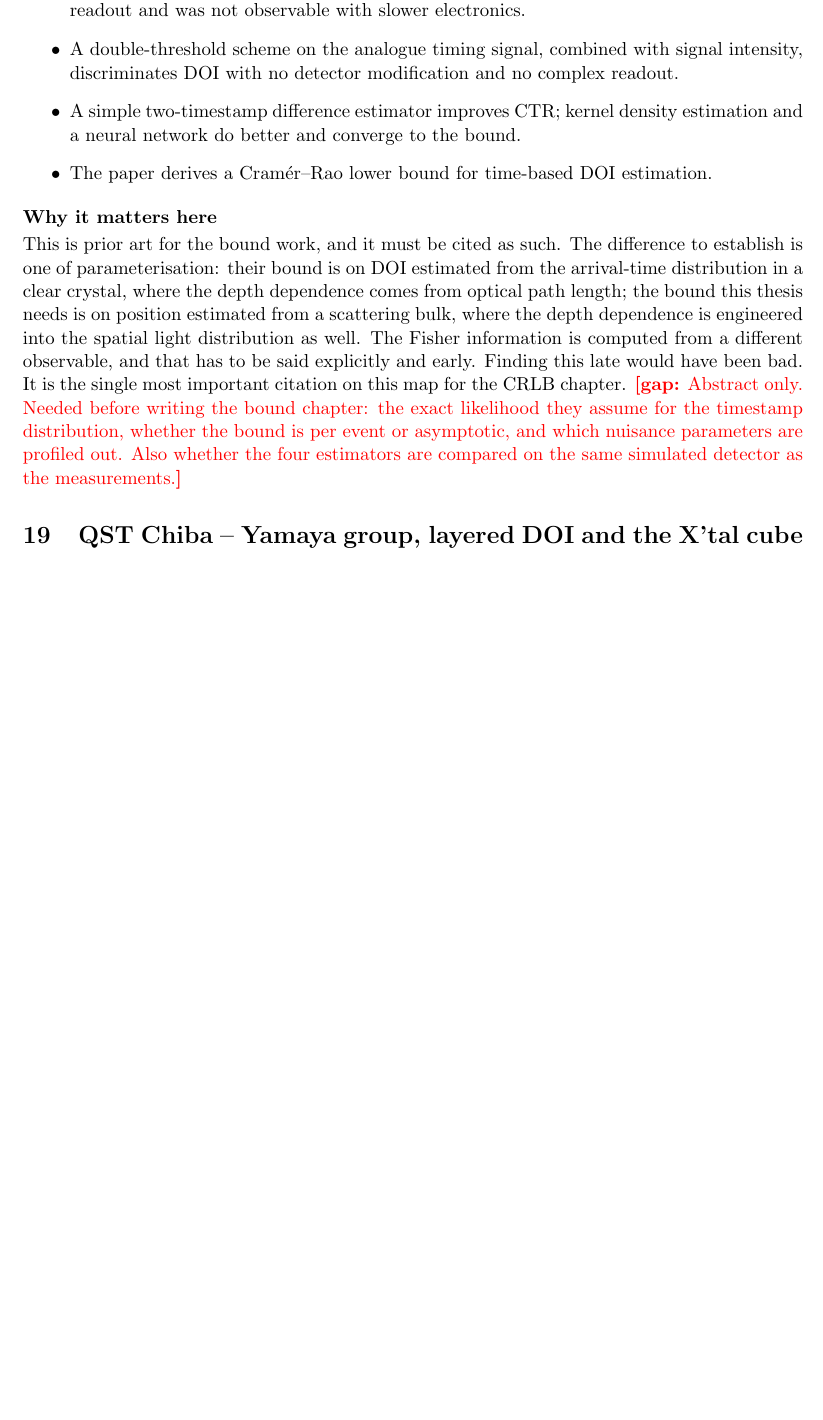
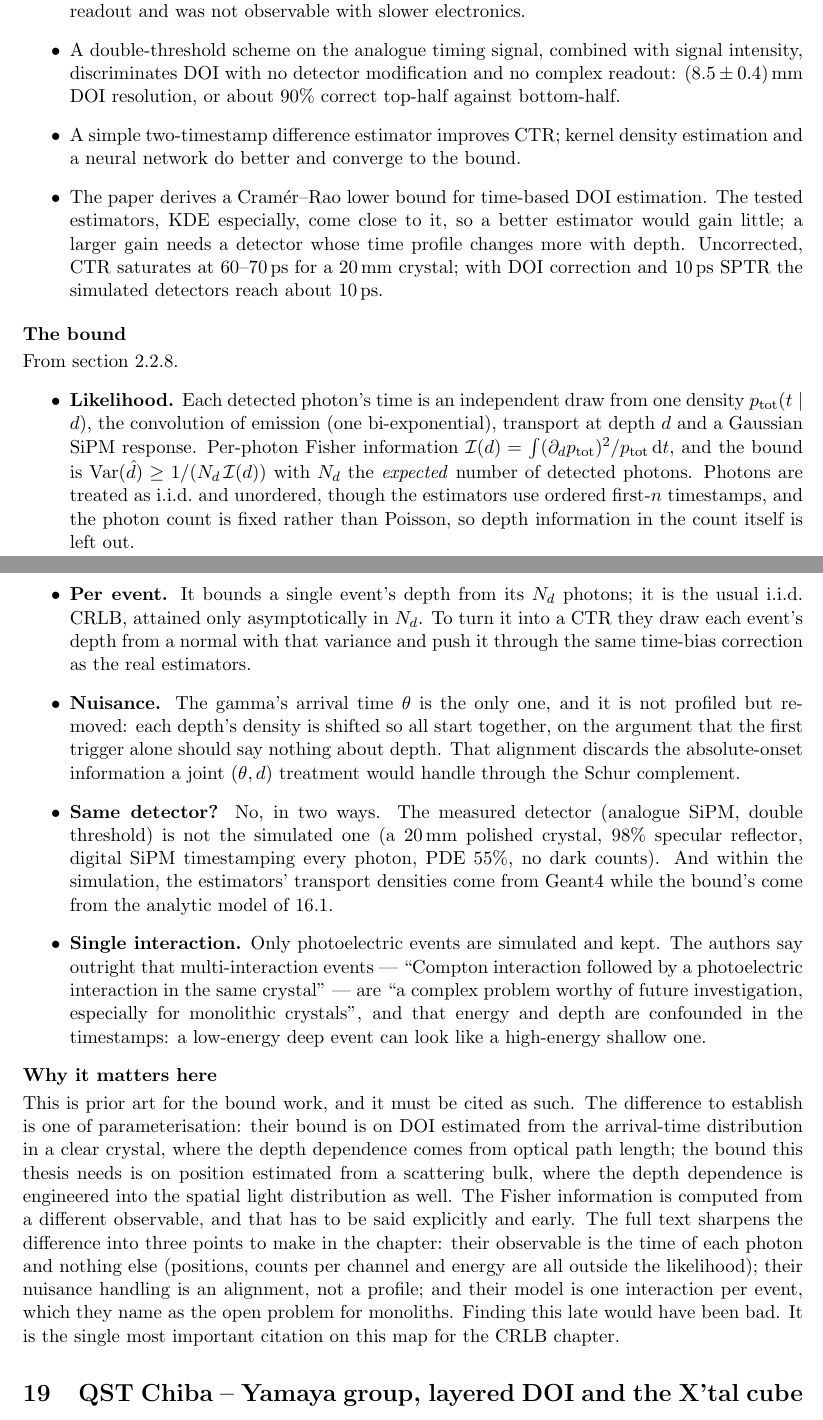
Before and after one commit to DanielChahine004/local_latex, a LaTeX document (src/paper-notes/main.tex): part of page 57 of 64 before the commit and two parts of pages 57 and 58 of 65 after it, the two joined at a grey line, cut so that both start at the same text, the shorter picture padded with empty space. Compiled offline with pdfLaTeX.

Commit message:
Read LoignonHoule2021's bound in full
The CRLB chapter's key citation was noted from its abstract, with a gap
listing what the chapter needs. A new section, The bound, answers it:
photon times as i.i.d. draws from one density per depth, the bound
1/(N_d I(d)) per event with N_d an expected count; the gamma arrival
time removed by aligning onsets rather than profiled; and the bound and
the estimators on different transport models (Cates2015 analytic
against Geant4), neither on the measured detector.

The authors also name multi-interaction events as an open problem
"especially for monolithic crystals", and note energy and depth are
confounded in the timestamps. Adds the measurement details and
headline numbers; Figure 5, the depth-wise arrival-time densities,
becomes the thumbnail; the PDF is in the paper store.

Co-Authored-By: Claude Opus 5.5 <noreply@anthropic.com>

```diff
--- a/src/paper-notes/main.tex
+++ b/src/paper-notes/main.tex
@@ -3030,12 +3036,57 @@ simulation study of four estimators for future detectors.
 		electronics.
 	\item A double-threshold scheme on the analogue timing signal, combined
 		with signal intensity, discriminates DOI with no detector modification
-		and no complex readout.
+		and no complex readout: \mm{8.5 \pm 0.4} DOI resolution, or about 90\%
+		correct top-half against bottom-half.
 	\item A simple two-timestamp difference estimator improves CTR; kernel
 		density estimation and a neural network do better and converge to the
 		bound.
 	\item The paper derives a Cramér--Rao lower bound for time-based DOI
-		estimation.
+		estimation. The tested estimators, KDE especially, come close to it,
+		so a better estimator would gain little; a larger gain needs a detector
+		whose time profile changes more with depth. Uncorrected, CTR saturates
+		at 60--\ps{70} for a \mm{20} crystal; with DOI correction and
+		\ps{10} SPTR the simulated detectors reach about \ps{10}.
+\end{itemize}
+
+\paragraph{The bound}
+From section 2.2.8.
+\begin{itemize}
+	\item \textbf{Likelihood.} Each detected photon's time is an
+		independent draw from one density $p_{\mathrm{tot}}(t \mid d)$, the
+		convolution of emission (one bi-exponential), transport at depth $d$
+		and a Gaussian SiPM response. Per-photon Fisher information
+		$\mathcal{I}(d) = \int (\partial_d p_{\mathrm{tot}})^2 /
+		p_{\mathrm{tot}}\,\mathrm{d}t$, and the bound is
+		$\mathrm{Var}(\hat{d}) \geq 1/(N_d\,\mathcal{I}(d))$ with $N_d$ the
+		\emph{expected} number of detected photons.\aside{ Photons are
+		treated as i.i.d.\ and unordered, though the estimators use ordered
+		first-$n$ timestamps, and the photon count is fixed rather than
+		Poisson, so depth information in the count itself is left out.}
+	\item \textbf{Per event.} It bounds a single event's depth from its
+		$N_d$ photons; it is the usual i.i.d.\ CRLB, attained only
+		asymptotically in $N_d$. To turn it into a CTR they draw each event's
+		depth from a normal with that variance and push it through the same
+		time-bias correction as the real estimators.
+	\item \textbf{Nuisance.} The gamma's arrival time $\theta$ is the only
+		one, and it is not profiled but removed: each depth's density is
+		shifted so all start together, on the argument that the first trigger
+		alone should say nothing about depth.\aside{ That alignment discards
+		the absolute-onset information a joint $(\theta, d)$ treatment would
+		handle through the Schur complement.}
+	\item \textbf{Same detector?} No, in two ways. The measured detector
+		(analogue SiPM, double threshold) is not the simulated one (a
+		\mm{20} polished crystal, 98\% specular reflector, digital SiPM
+		timestamping every photon, PDE 55\%, no dark counts). And within the
+		simulation, the estimators' transport densities come from Geant4 while
+		the bound's come from the analytic model of \ref{note:Cates2015}.
+	\item \textbf{Single interaction.} Only photoelectric events are
+		simulated and kept. The authors say outright that multi-interaction
+		events --- ``Compton interaction followed by a photoelectric
+		interaction in the same crystal'' --- are ``a complex problem worthy of
+		future investigation, especially for monolithic crystals'', and that
+		energy and depth are confounded in the timestamps: a low-energy deep
+		event can look like a high-energy shallow one.
 \end{itemize}
 
 \paragraph{Why it matters here}
@@ -3047,13 +3098,13 @@ on position estimated from a scattering bulk, where the depth dependence is
 engineered into the spatial light distribution as well. The Fisher information
 is computed from a different observable, and that has to be said explicitly and
 early.
+The full text sharpens the difference into three points to make in the
+chapter: their observable is the time of each photon and nothing else
+(positions, counts per channel and energy are all outside the likelihood);
+their nuisance handling is an alignment, not a profile; and their model is one
+interaction per event, which they name as the open problem for monoliths.
 \aside{Finding this late would have been bad. It is the single most important
 citation on this map for the CRLB chapter.}
-\gap{Abstract only. Needed before writing the bound chapter: the exact
-likelihood they assume for the timestamp distribution, whether the bound is per
-event or asymptotic, and which nuisance parameters are profiled out. Also
-whether the four estimators are compared on the same simulated detector as the
-measurements.}
 
 \end{papernote}
 
```
Also changed, not shown: src/paper-notes/img/loignonhoule2021.png (added), src/paper-notes/main.tex (6 more changed lines).
